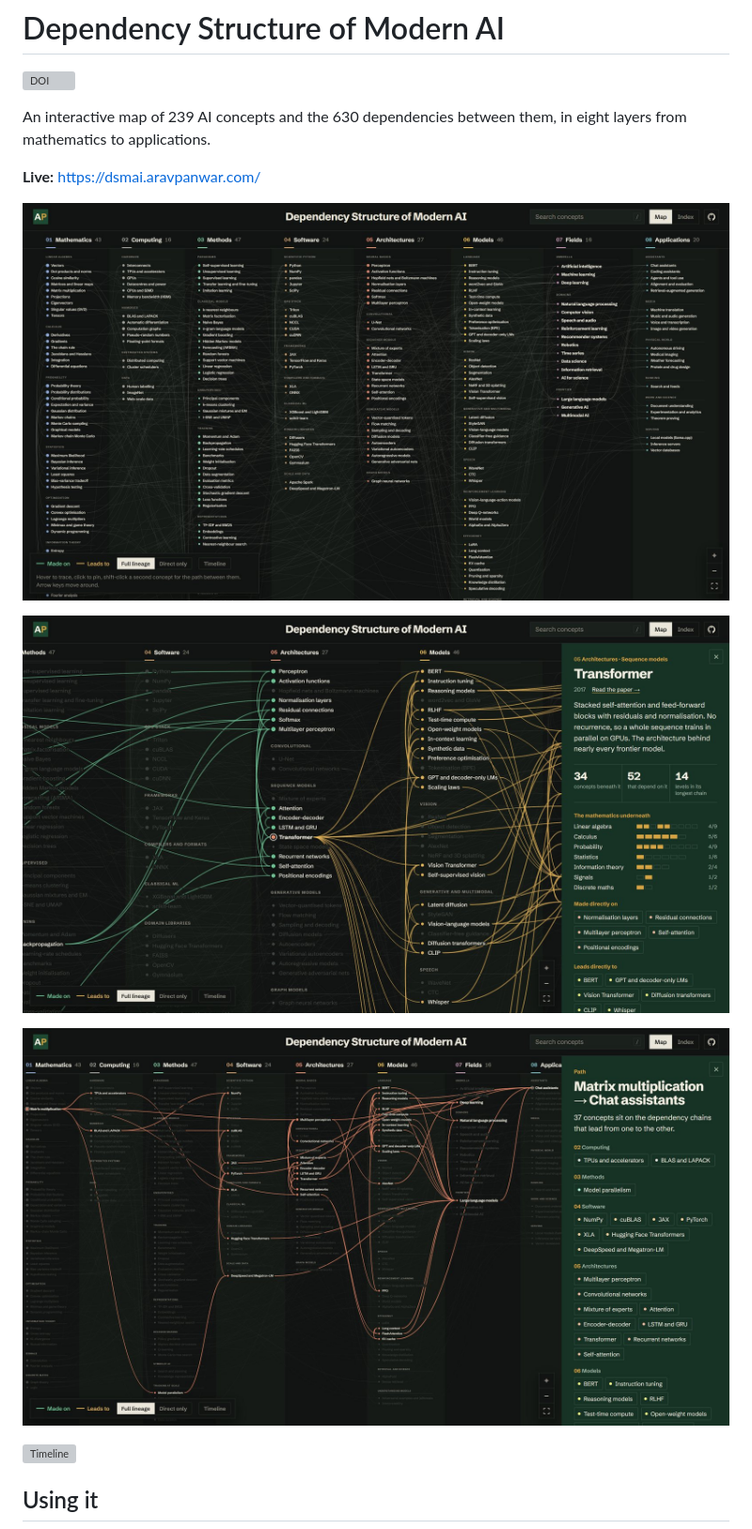
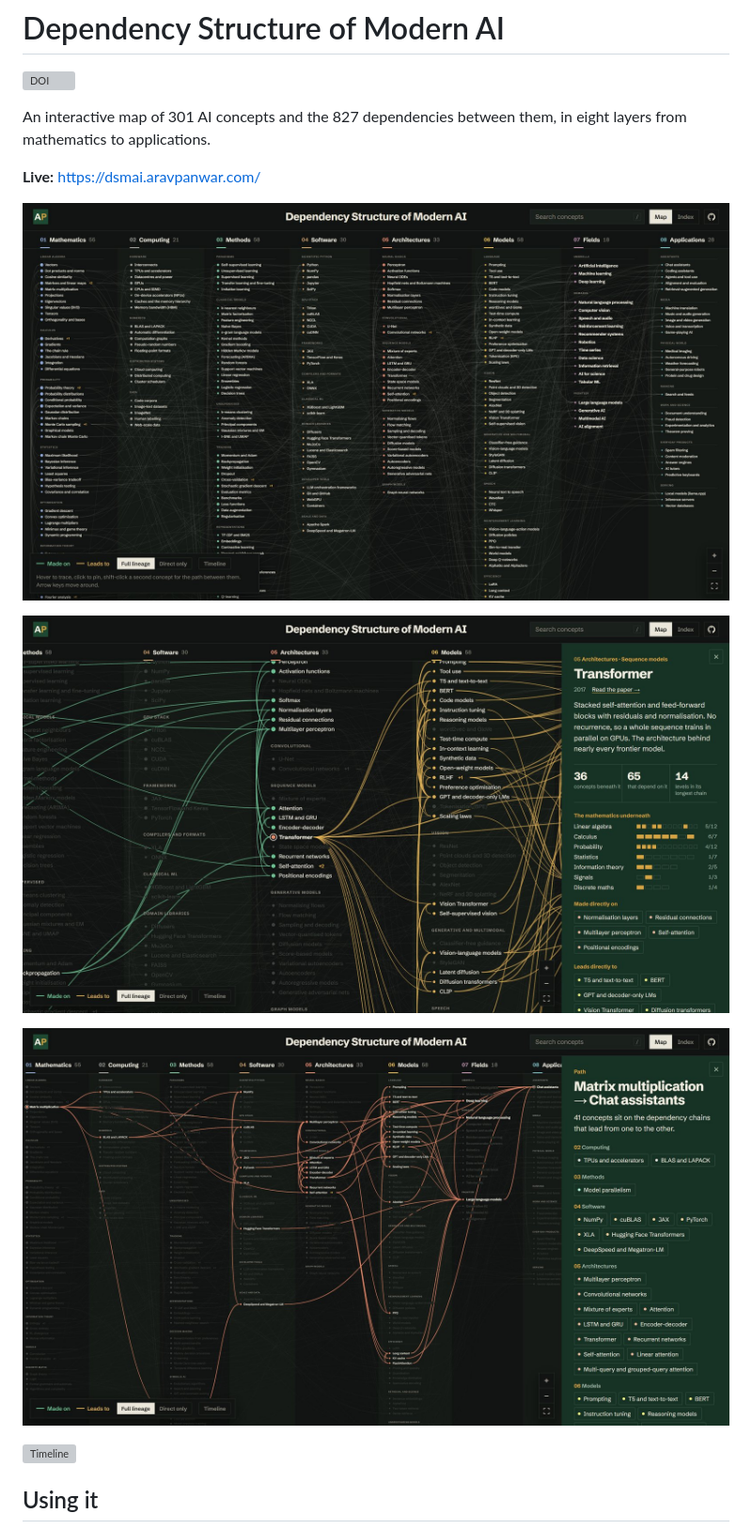
Before and after one commit to aravpanwar/dsmai, a Markdown page: README.md, the part around one of its changes. Shown at 94% size. Drawn GitHub-style; pictures changed too: screenshots/overview.jpg, screenshots/path.jpg, screenshots/transformer.jpg; grey boxes are pictures that could not be loaded.

Commit message:
add 62 concepts, nesting and study lists

```diff
--- a/README.md
+++ b/README.md
@@ -2,7 +2,7 @@
 
 [![DOI](https://zenodo.org/badge/DOI/10.5281/zenodo.24157574.svg)](https://doi.org/10.5281/zenodo.24157574)
 
-An interactive map of 239 AI concepts and the 630 dependencies between them, in eight layers from mathematics to applications.
+An interactive map of 301 AI concepts and the 827 dependencies between them, in eight layers from mathematics to applications.
 
 **Live:** https://dsmai.aravpanwar.com/
 
```
Also changed, not shown: other parts of README.md (+3 -1 lines), 8 other files.
